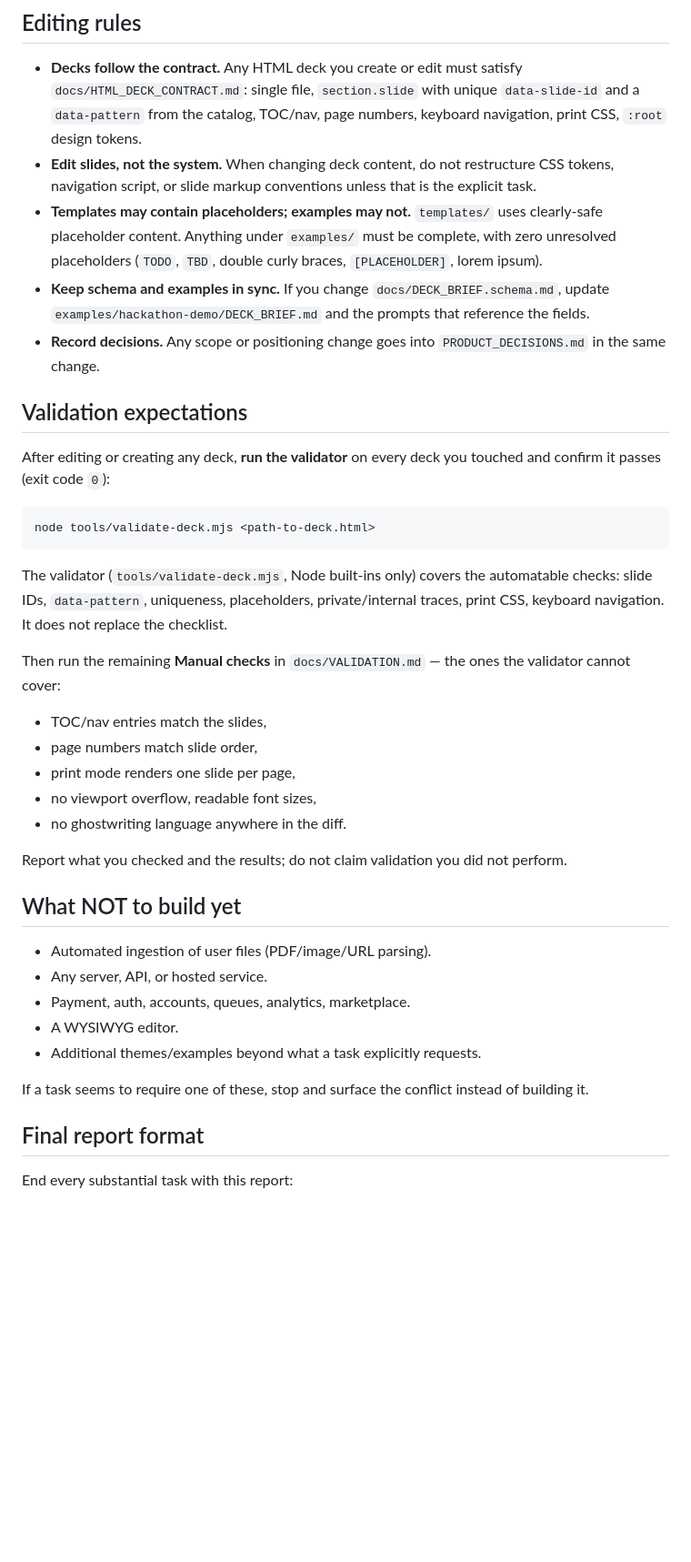
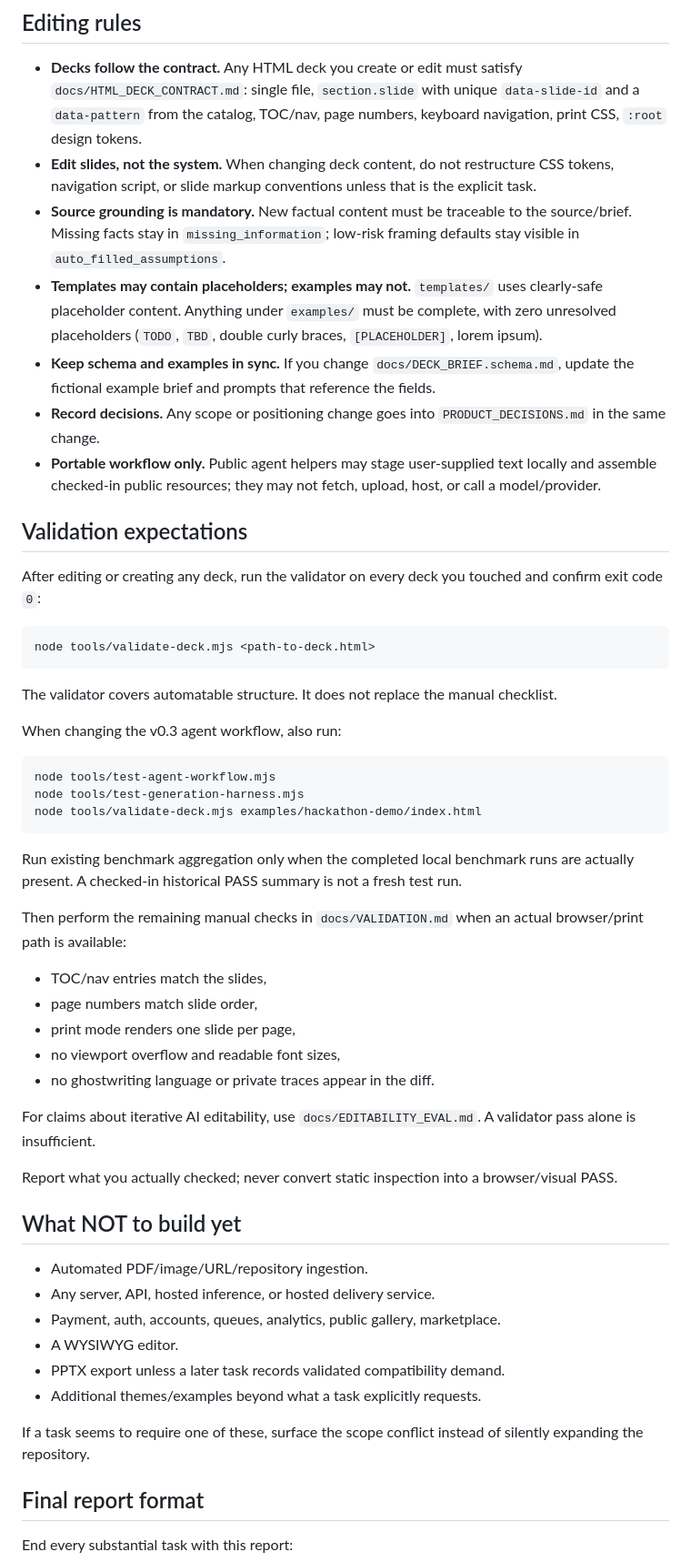
Before and after one commit to 1beenlee/getslide-md, a Markdown page: AGENTS.md, the part around one of its changes. Shown at 91% size. GitHub-like rendering; blank space fills up the shorter version.

````diff
--- a/AGENTS.md
+++ b/AGENTS.md
@@ -49,39 +74,54 @@ Do not add new top-level folders without a decision recorded in `PRODUCT_DECISIO
 
 - **Decks follow the contract.** Any HTML deck you create or edit must satisfy `docs/HTML_DECK_CONTRACT.md`: single file, `section.slide` with unique `data-slide-id` and a `data-pattern` from the catalog, TOC/nav, page numbers, keyboard navigation, print CSS, `:root` design tokens.
 - **Edit slides, not the system.** When changing deck content, do not restructure CSS tokens, navigation script, or slide markup conventions unless that is the explicit task.
+- **Source grounding is mandatory.** New factual content must be traceable to the source/brief. Missing facts stay in `missing_information`; low-risk framing defaults stay visible in `auto_filled_assumptions`.
 - **Templates may contain placeholders; examples may not.** `templates/` uses clearly-safe placeholder content. Anything under `examples/` must be complete, with zero unresolved placeholders (`TODO`, `TBD`, double curly braces, `[PLACEHOLDER]`, lorem ipsum).
-- **Keep schema and examples in sync.** If you change `docs/DECK_BRIEF.schema.md`, update `examples/hackathon-demo/DECK_BRIEF.md` and the prompts that reference the fields.
+- **Keep schema and examples in sync.** If you change `docs/DECK_BRIEF.schema.md`, update the fictional example brief and prompts that reference the fields.
 - **Record decisions.** Any scope or positioning change goes into `PRODUCT_DECISIONS.md` in the same change.
+- **Portable workflow only.** Public agent helpers may stage user-supplied text locally and assemble checked-in public resources; they may not fetch, upload, host, or call a model/provider.
 
 ## Validation expectations
 
-After editing or creating any deck, **run the validator** on every deck you touched and confirm it passes (exit code `0`):
+After editing or creating any deck, run the validator on every deck you touched and confirm exit code `0`:
 
 ```sh
 node tools/validate-deck.mjs <path-to-deck.html>
 ```
 
-The validator (`tools/validate-deck.mjs`, Node built-ins only) covers the automatable checks: slide IDs, `data-pattern`, uniqueness, placeholders, private/internal traces, print CSS, keyboard navigation. It does not replace the checklist.
+The validator covers automatable structure. It does not replace the manual checklist.
 
-Then run the remaining **Manual checks** in `docs/VALIDATION.md` — the ones the validator cannot cover:
+When changing the v0.3 agent workflow, also run:
+
+```sh
+node tools/test-agent-workflow.mjs
+node tools/test-generation-harness.mjs
+node tools/validate-deck.mjs examples/hackathon-demo/index.html
+```
+
+Run existing benchmark aggregation only when the completed local benchmark runs are actually present. A checked-in historical PASS summary is not a fresh test run.
+
+Then perform the remaining manual checks in `docs/VALIDATION.md` when an actual browser/print path is available:
 
 - TOC/nav entries match the slides,
 - page numbers match slide order,
 - print mode renders one slide per page,
-- no viewport overflow, readable font sizes,
-- no ghostwriting language anywhere in the diff.
+- no viewport overflow and readable font sizes,
+- no ghostwriting language or private traces appear in the diff.
 
-Report what you checked and the results; do not claim validation you did not perform.
+For claims about iterative AI editability, use `docs/EDITABILITY_EVAL.md`. A validator pass alone is insufficient.
+
+Report what you actually checked; never convert static inspection into a browser/visual PASS.
 
 ## What NOT to build yet
 
-- Automated ingestion of user files (PDF/image/URL parsing).
-- Any server, API, or hosted service.
-- Payment, auth, accounts, queues, analytics, marketplace.
+- Automated PDF/image/URL/repository ingestion.
+- Any server, API, hosted inference, or hosted delivery service.
+- Payment, auth, accounts, queues, analytics, public gallery, marketplace.
 - A WYSIWYG editor.
+- PPTX export unless a later task records validated compatibility demand.
 - Additional themes/examples beyond what a task explicitly requests.
 
-If a task seems to require one of these, stop and surface the conflict instead of building it.
+If a task seems to require one of these, surface the scope conflict instead of silently expanding the repository.
 
 ## Final report format
 
````
Also changed, not shown: other parts of AGENTS.md (+35 -10 lines).
